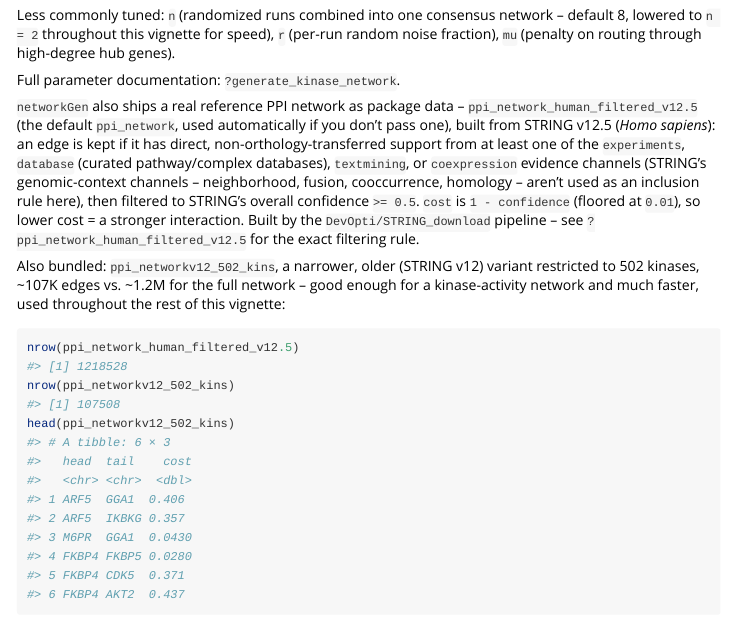
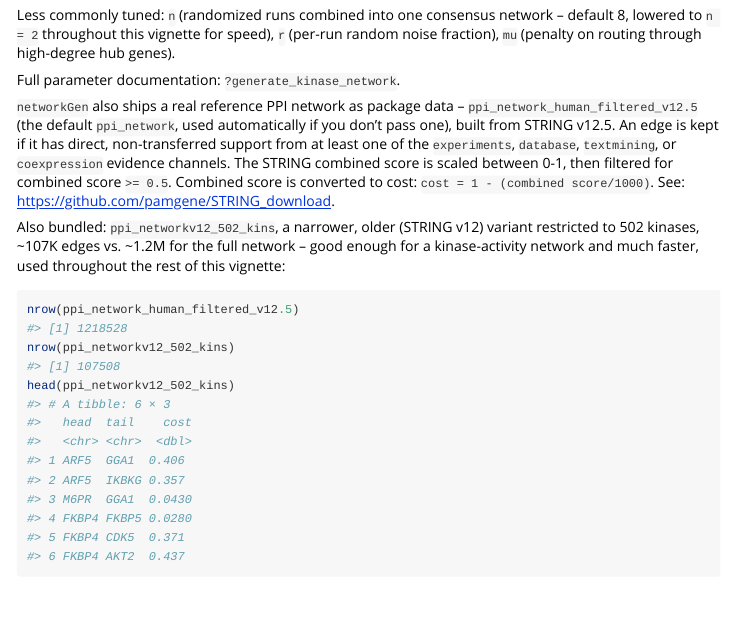
Before and after one commit to pamgene/networkGen, an R Markdown document (vignettes/networkGen.Rmd): the page in a window 1100 px wide, from 1330 px down. The pictures show the output file vignettes/networkGen.html that the author committed with the source, opened offline; long lines of code are wrapped.

Commit message:
Reword PPI network docs: drop local-path references, cite the public repo
vignette, README, and ?ppi_network_human_filtered_v12.5 all named
DevOpti/STRING_download -- a local machine path, not something a reader
can follow. Replaced with the public https://github.com/pamgene/STRING_download
and tightened the wording.

146 tests pass; R CMD check clean (3 pre-existing benign notes); vignette
re-rendered.

Co-Authored-By: Claude Sonnet 5 <noreply@anthropic.com>

```diff
--- a/vignettes/networkGen.Rmd
+++ b/vignettes/networkGen.Rmd
@@ -91,16 +91,13 @@ Full parameter documentation: `` ?generate_kinase_network ``.
 
 `networkGen` also ships a real reference PPI network as package data --
 `ppi_network_human_filtered_v12.5` (the default `ppi_network`, used
-automatically if you don't pass one), built from STRING v12.5
-(*Homo sapiens*): an edge is kept if it has direct, non-orthology-transferred
-support from at least one of the `experiments`, `database` (curated
-pathway/complex databases), `textmining`, or `coexpression` evidence
-channels (STRING's genomic-context channels -- neighborhood, fusion,
-cooccurrence, homology -- aren't used as an inclusion rule here), then
-filtered to STRING's overall confidence `>= 0.5`. `cost` is `1 -
-confidence` (floored at `0.01`), so lower cost = a stronger interaction.
-Built by the `DevOpti/STRING_download` pipeline -- see
-`` ?ppi_network_human_filtered_v12.5 `` for the exact filtering rule.
+automatically if you don't pass one), built from STRING v12.5. An edge is
+kept if it has direct, non-transferred support from at least one of the
+`experiments`, `database`, `textmining`, or `coexpression` evidence
+channels. The STRING combined score is scaled between 0-1, then filtered
+for combined score `>= 0.5`. Combined score is converted to cost:
+`cost = 1 - (combined score/1000)`. See:
+<https://github.com/pamgene/STRING_download>.
 
 Also bundled: `ppi_networkv12_502_kins`, a narrower, older (STRING v12)
 variant restricted to 502 kinases, ~107K edges vs. ~1.2M for the full
```
Also changed, not shown: R/data.R (+9 -22 lines), README.md, vignettes/networkGen.html, 1 other file.
